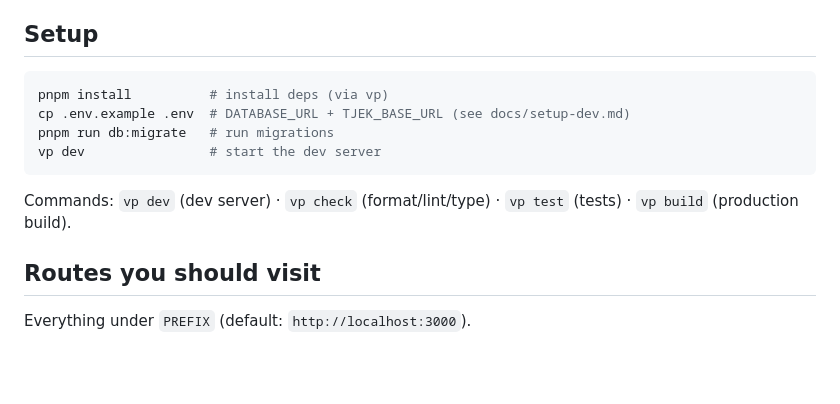
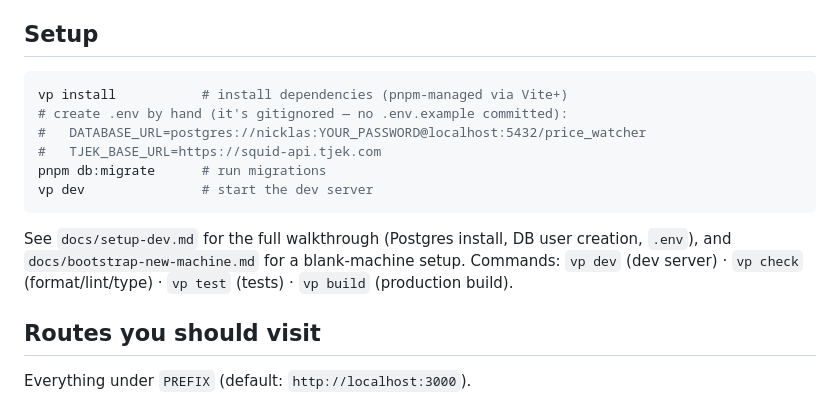
Before and after one commit to Nicktriez/price-watcher, a Markdown page: README.md, the part around the change. Rendered like a GitHub page; blank space fills up the shorter version.

Commit message:
docs: fix README setup to match docs/setup-dev.md (vp install, hand-created .env, pnpm db:migrate)

````diff
--- a/README.md
+++ b/README.md
@@ -28,13 +28,15 @@ SolidStart 2 · Solid 1.9 · TypeScript · TailwindCSS 4 · Kysely · PostgreSQL
 ## Setup
 
 ```bash
-pnpm install          # install deps (via vp)
-cp .env.example .env  # DATABASE_URL + TJEK_BASE_URL (see docs/setup-dev.md)
-pnpm run db:migrate   # run migrations
-vp dev                # start the dev server
+vp install           # install dependencies (pnpm-managed via Vite+)
+# create .env by hand (it's gitignored — no .env.example committed):
+#   DATABASE_URL=postgres://nicklas:YOUR_PASSWORD@localhost:5432/price_watcher
+#   TJEK_BASE_URL=https://squid-api.tjek.com
+pnpm db:migrate      # run migrations
+vp dev               # start the dev server
 ```
 
-Commands: `vp dev` (dev server) · `vp check` (format/lint/type) · `vp test` (tests) · `vp build` (production build).
+See `docs/setup-dev.md` for the full walkthrough (Postgres install, DB user creation, `.env`), and `docs/bootstrap-new-machine.md` for a blank-machine setup. Commands: `vp dev` (dev server) · `vp check` (format/lint/type) · `vp test` (tests) · `vp build` (production build).
 
 ## Routes you should visit
 
````
